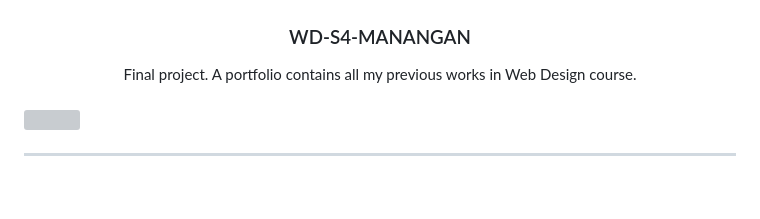
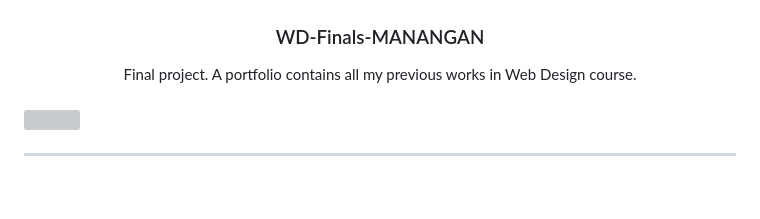
Before and after one commit to DomeldManangan/WD-Finals-Mananganlast, a Markdown page: readme.md, the part around one of its changes. GitHub-like rendering; grey boxes are pictures that could not be loaded.

```diff
--- a/readme.md
+++ b/readme.md
@@ -9,7 +9,7 @@
     <img src="./assets/img/LegenX Logo.png" alt="LegenX" width="auto" height="auto">
   </a>
 <!-- TODO: Change Title to the name of the title of your Project -->
-  <h3 align="center">WD-S4-MANANGAN</h3>
+  <h3 align="center">WD-Finals-MANANGAN</h3>
 </div>
 <!-- TODO: Make a short description -->
 <div align="center">
```
Also changed, not shown: other parts of readme.md (+1 -1 lines).
